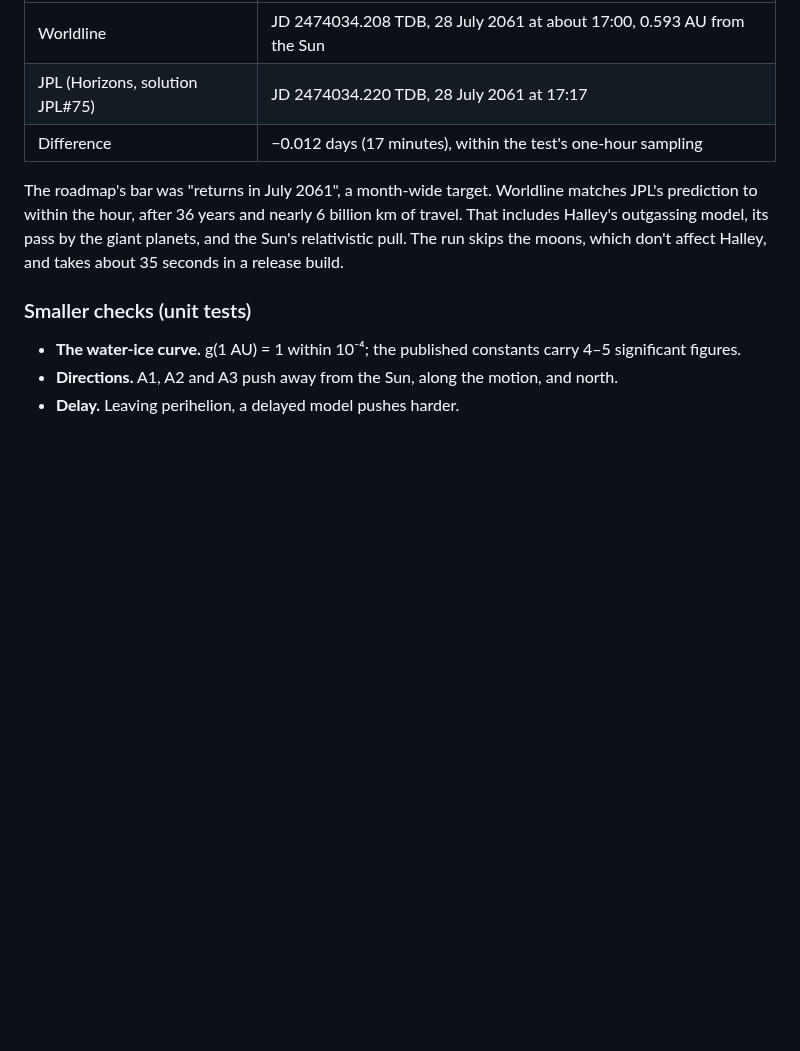
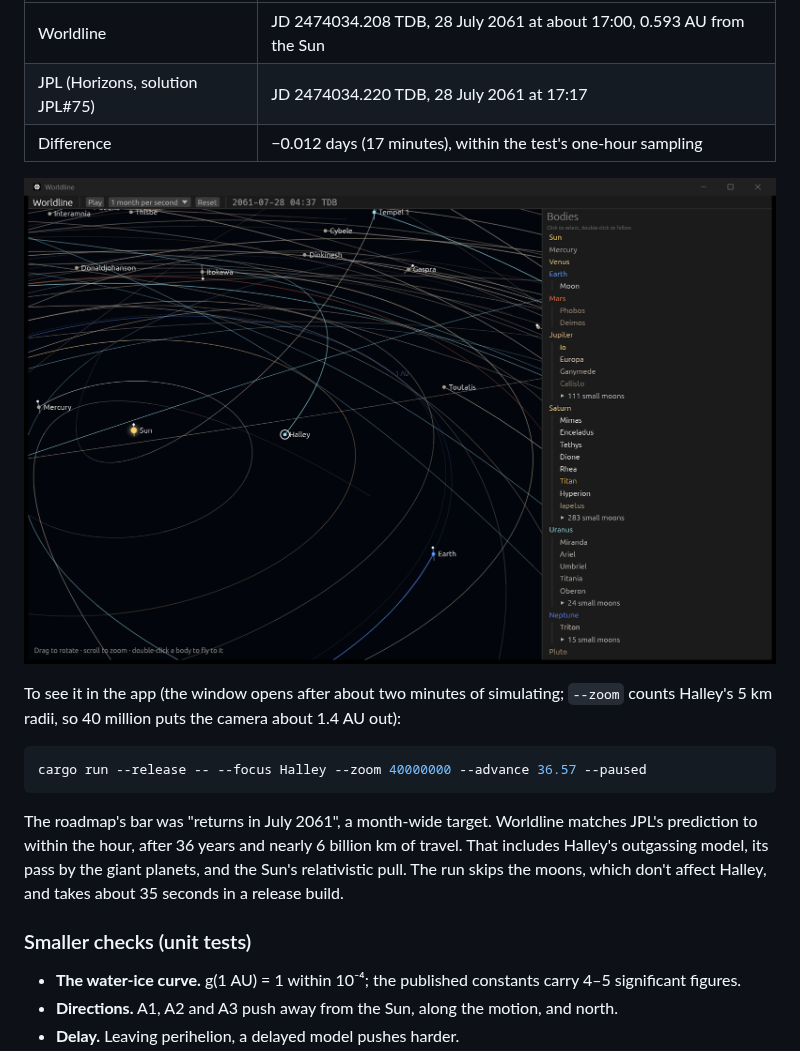
Before and after one commit to Bishnu2430/Worldline, a Markdown page: docs/physics/small-bodies.md, the part around the change. Rendered like a GitHub page; pictures changed too: docs/images/halley-2061-step-1b.6.png (added); blank space fills up the shorter version.

````diff
--- a/docs/physics/small-bodies.md
+++ b/docs/physics/small-bodies.md
@@ -135,6 +135,14 @@ Starting from Halley's January 2025 state, near its farthest point from the Sun,
 | JPL (Horizons, solution JPL#75) | JD 2474034.220 TDB, 28 July 2061 at 17:17 |
 | Difference | −0.012 days (17 minutes), within the test's one-hour sampling |
 
+![Halley's Comet at perihelion on 28 July 2061 in Worldline, its path diving in toward the Sun](../images/halley-2061-step-1b.6.png)
+
+To see it in the app (the window opens after about two minutes of simulating; `--zoom` counts Halley's 5 km radii, so 40 million puts the camera about 1.4 AU out):
+
+```bash
+cargo run --release -- --focus Halley --zoom 40000000 --advance 36.57 --paused
+```
+
 The roadmap's bar was "returns in July 2061", a month-wide target. Worldline matches JPL's prediction to within the hour, after 36 years and nearly 6 billion km of travel. That includes Halley's outgassing model, its pass by the giant planets, and the Sun's relativistic pull. The run skips the moons, which don't affect Halley, and takes about 35 seconds in a release build.
 
 ### Smaller checks (unit tests)
````
Also changed, not shown: README.md (+2 -0 lines).
